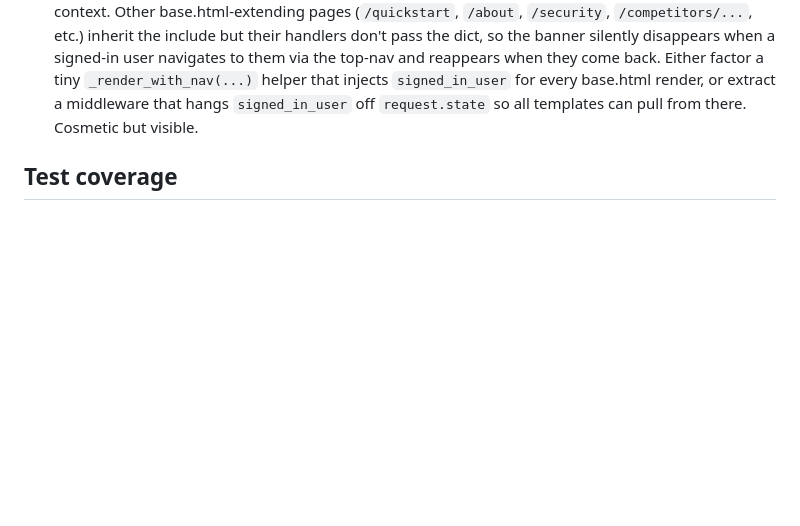
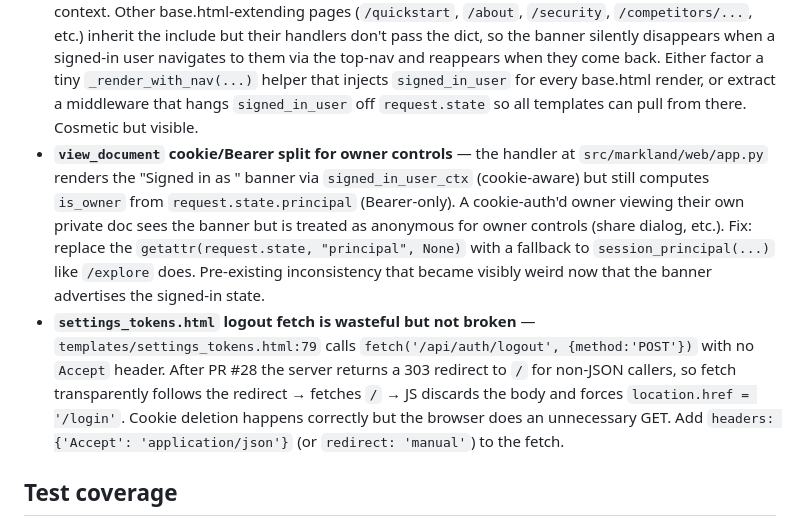
Before and after one commit to dghiles/markland, a Markdown page: docs/FOLLOW-UPS.md, the part around the change. GitHub-like rendering; blank space fills up the shorter version.

Commit message:
docs: log two pre-merge review follow-ups for PR #28
- view_document cookie/Bearer split for owner controls — banner is
  cookie-aware but is_owner still uses request.state.principal (Bearer
  only). Visibly inconsistent now that the banner advertises signed-in
  state. Fix: fall back to session_principal like /explore does.
- settings_tokens.html logout fetch is wasteful (extra GET / round trip
  after the new 303-on-non-JSON path) but not broken — JS discards the
  body and forces location.href anyway. Add Accept: application/json or
  redirect: manual.

Co-Authored-By: Claude Opus 4.7 <noreply@anthropic.com>

```diff
--- a/docs/FOLLOW-UPS.md
+++ b/docs/FOLLOW-UPS.md
@@ -104,6 +104,23 @@ post-launch sprint should pick up.
   helper that injects `signed_in_user` for every base.html render, or extract a
   middleware that hangs `signed_in_user` off `request.state` so all templates
   can pull from there. Cosmetic but visible.
+- **`view_document` cookie/Bearer split for owner controls** — the handler at
+  `src/markland/web/app.py` renders the "Signed in as <email>" banner via
+  `signed_in_user_ctx` (cookie-aware) but still computes `is_owner` from
+  `request.state.principal` (Bearer-only). A cookie-auth'd owner viewing their
+  own private doc sees the banner but is treated as anonymous for owner
+  controls (share dialog, etc.). Fix: replace the `getattr(request.state,
+  "principal", None)` with a fallback to `session_principal(...)` like
+  `/explore` does. Pre-existing inconsistency that became visibly weird now
+  that the banner advertises the signed-in state.
+- **`settings_tokens.html` logout fetch is wasteful but not broken** —
+  `templates/settings_tokens.html:79` calls `fetch('/api/auth/logout',
+  {method:'POST'})` with no `Accept` header. After PR #28 the server returns
+  a 303 redirect to `/` for non-JSON callers, so fetch transparently follows
+  the redirect → fetches `/` → JS discards the body and forces
+  `location.href = '/login'`. Cookie deletion happens correctly but the
+  browser does an unnecessary GET. Add `headers: {'Accept':
+  'application/json'}` (or `redirect: 'manual'`) to the fetch.
 
 ## Test coverage
 
```
